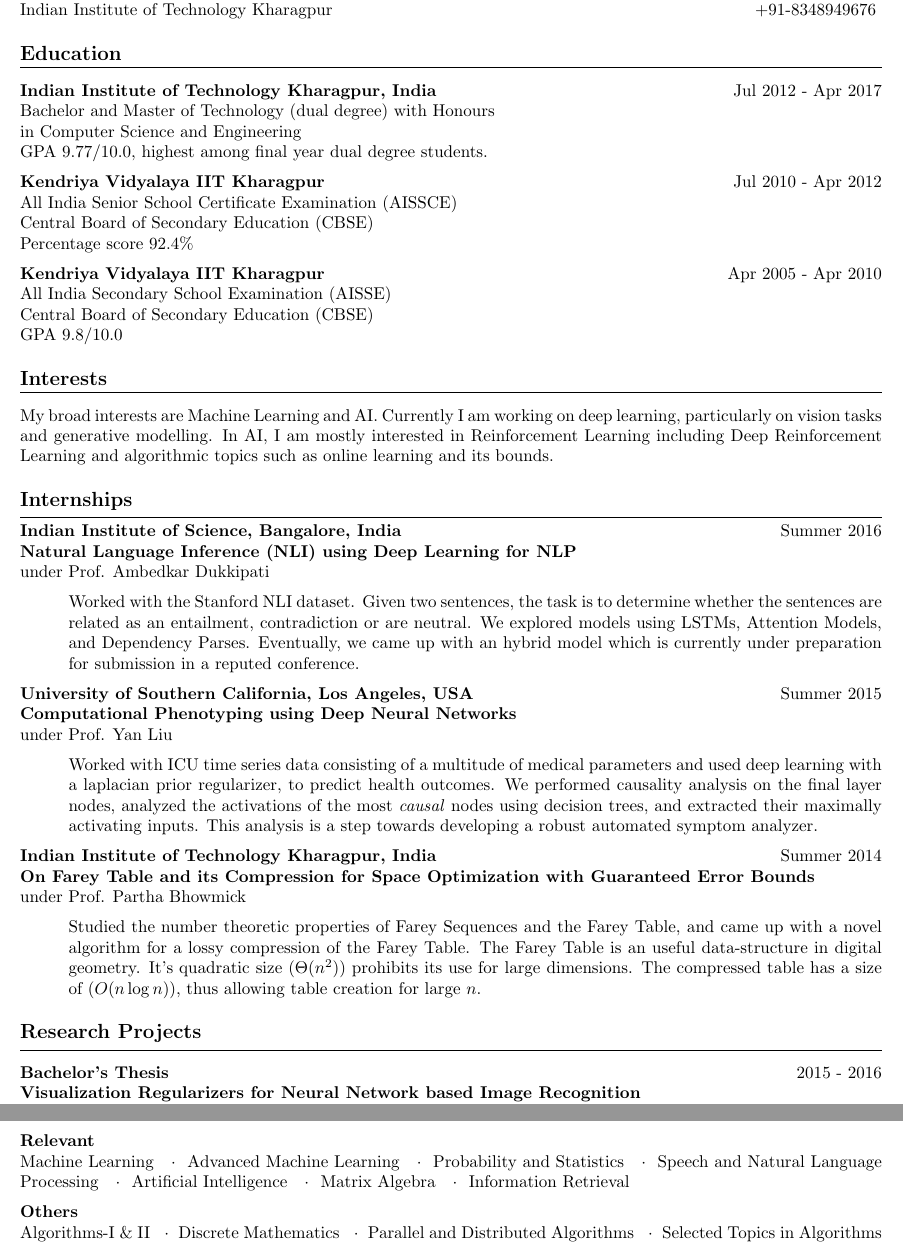
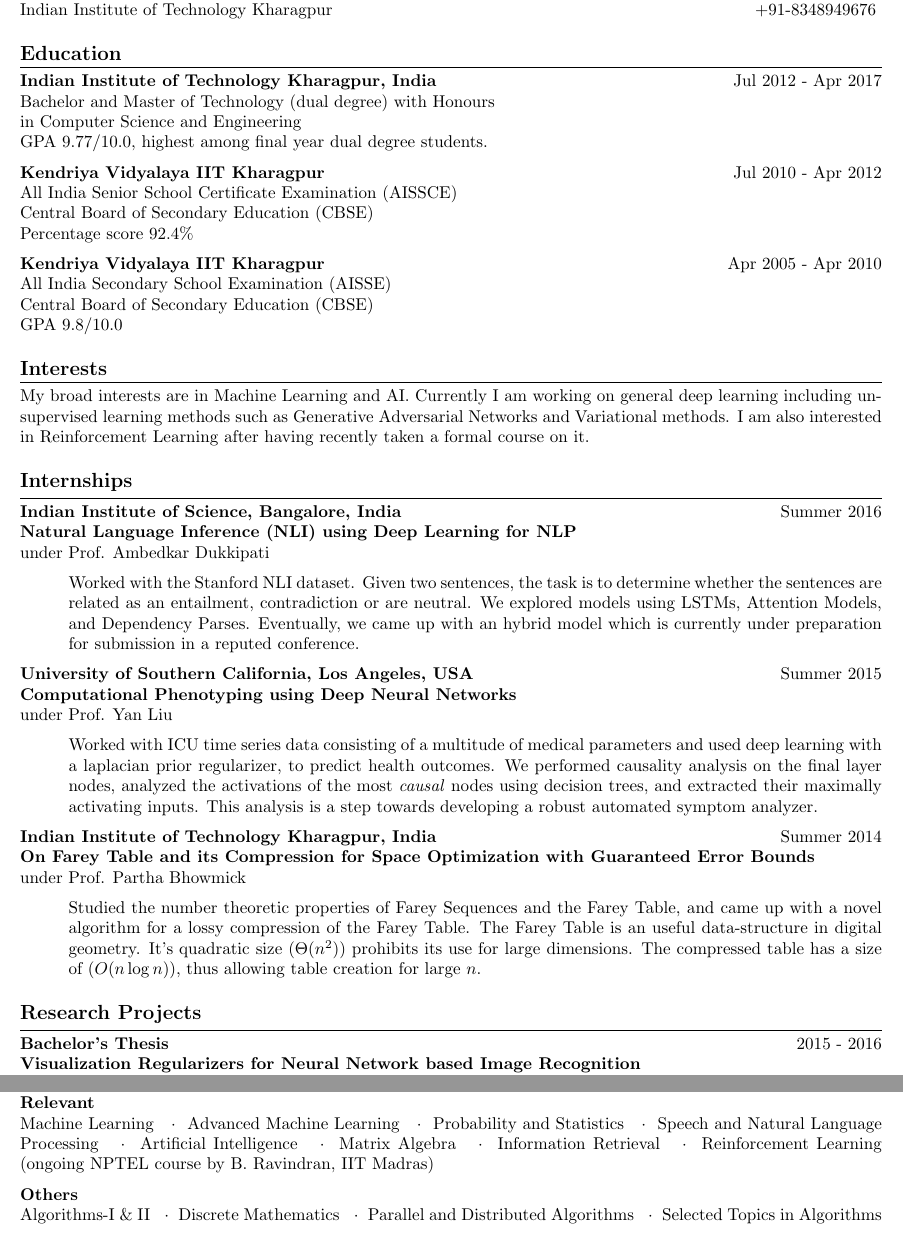
Before and after one commit to biswajitsc/latex-resume, a LaTeX CV (Resume.tex): two parts of pages 1 and 3 of 3, joined at a grey line, cut so that both start at the same text. Compiled offline with pdfLaTeX.

Commit message:
done changes

```diff
--- a/Resume.tex
+++ b/Resume.tex
@@ -67,7 +67,7 @@
 %%%%%%%%%%%%%%%%%%%%%%%%%%%%% EDUCATION  %%%%%%%%%%%%%%%%%%%%%%%%%%%%%%%%%%%%%%%
 
 \heading{Education}
-\SmallEntryGap
+
 \textbf{Indian Institute of Technology Kharagpur, India} \hfill Jul 2012 - Apr 2017\\
 Bachelor and Master of Technology (dual degree) with Honours\\
 in Computer Science and Engineering\\
@@ -88,12 +88,11 @@
 \EntryGap
 \heading{Interests}
 
-\SmallEntryGap
-
-My broad interests are Machine Learning and AI. Currently I am working
-on deep learning, particularly on vision tasks and generative modelling.
-In AI, I am mostly interested in  Reinforcement Learning including Deep Reinforcement
-Learning and algorithmic topics such as online learning and its bounds.
+My broad interests are in Machine Learning and AI. Currently I am working
+on general deep learning including unsupervised learning methods
+such as Generative Adversarial Networks and Variational methods.
+I am also interested in Reinforcement Learning after having recently taken
+a formal course on it.
 
 \EntryGap
 
@@ -154,7 +153,6 @@
 
 \EntryGap
 \heading{Research Projects}
-\SmallEntryGap
 
 \textbf{Bachelor's Thesis} \hfill 2015 - 2016\\
 \textbf{Visualization Regularizers for Neural Network based Image Recognition}\\
@@ -303,10 +303,12 @@
 
 \EntryGap
 \heading{Coursework}
-\SmallEntryGap
+
 \textbf{Relevant}\\
-Machine Learning \mdot Advanced Machine Learning \mdot Probability and Statistics \mdot Speech and Natural Language Processing
-\mdot Artificial Intelligence \mdot Matrix Algebra \mdot Information Retrieval
+Machine Learning \mdot Advanced Machine Learning \mdot Probability and Statistics
+\mdot Speech and Natural Language Processing \mdot Artificial Intelligence
+\mdot Matrix Algebra \mdot Information Retrieval \mdot Reinforcement Learning
+(ongoing NPTEL course by B. Ravindran, IIT Madras)
 
 \SmallEntryGap
 \textbf{Others}\\
```
Also changed, not shown: Resume.pdf, Resume.tex (6 more changed lines).
